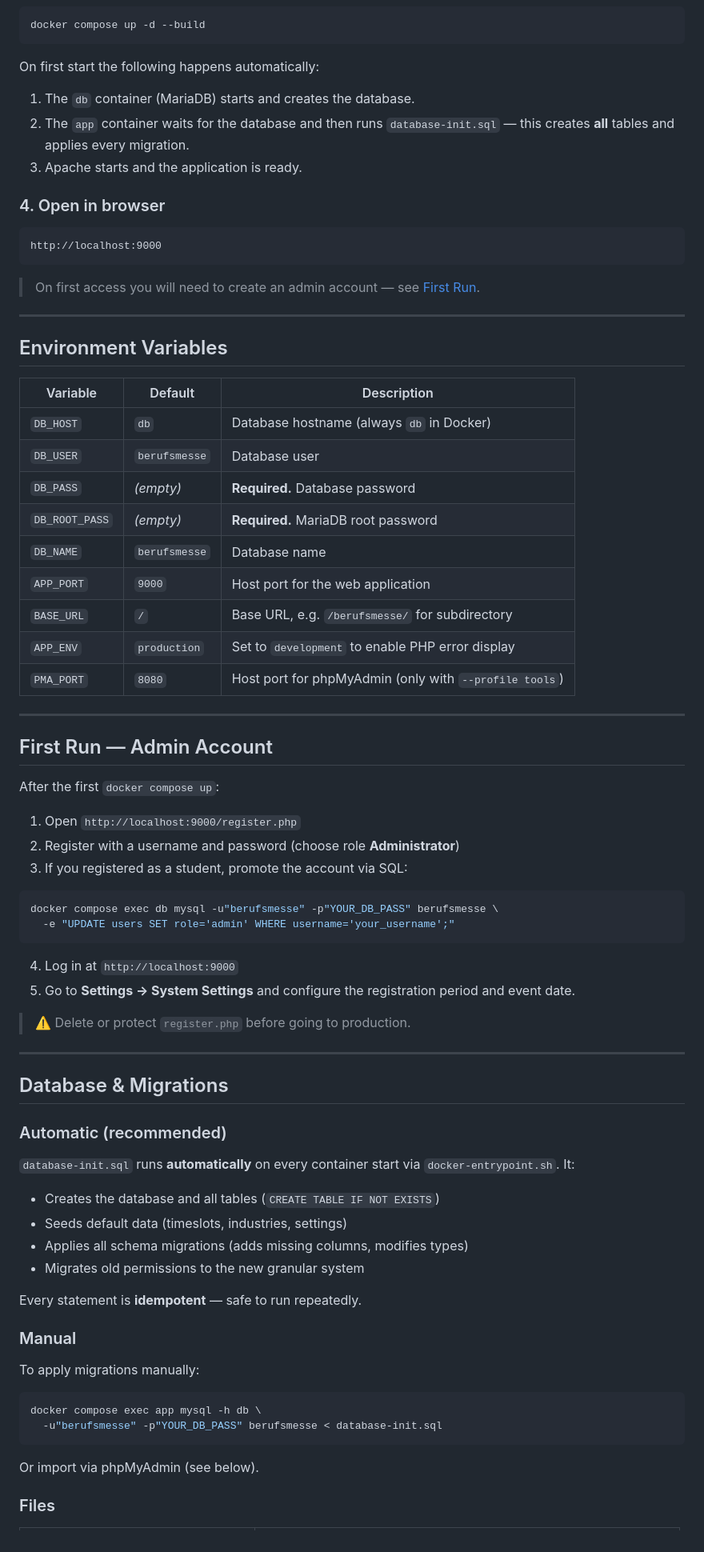
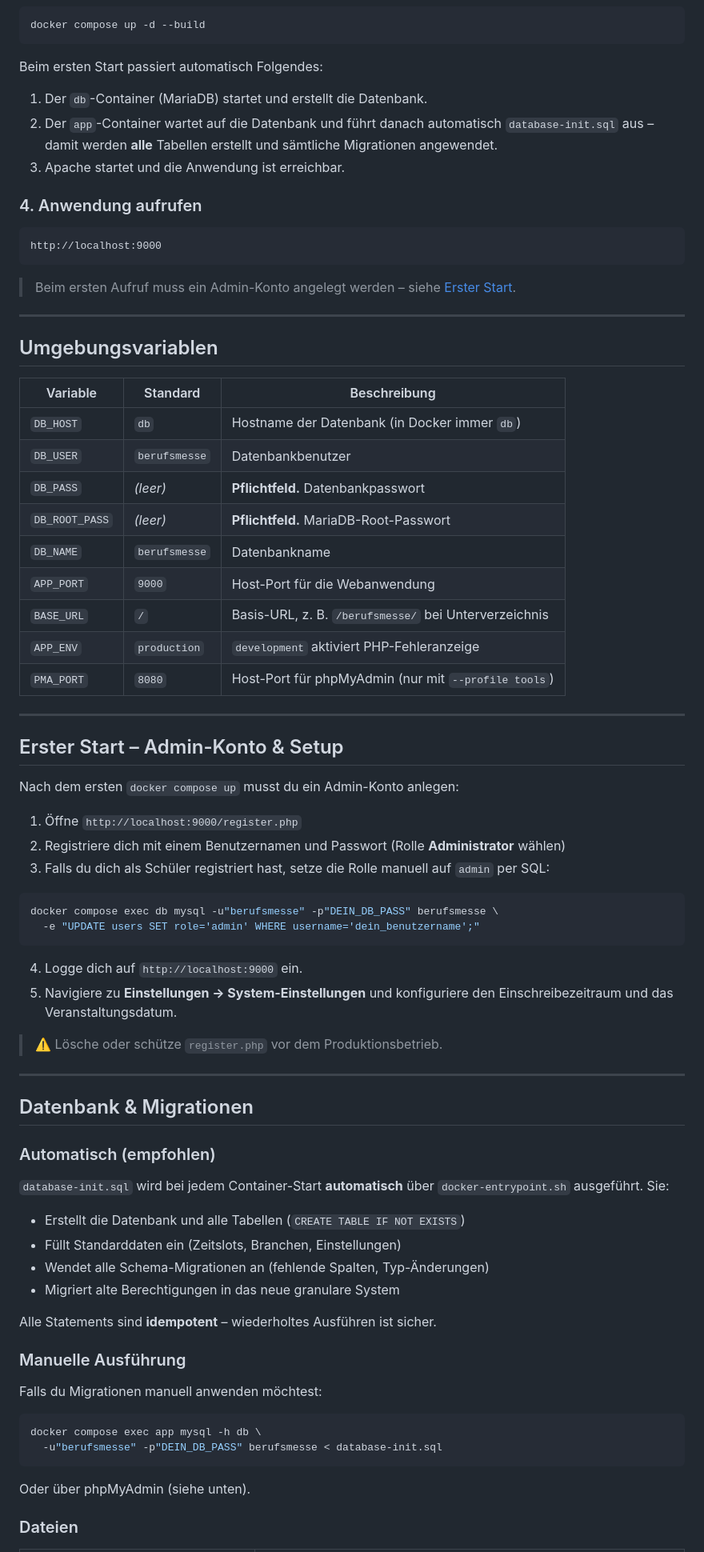
Before and after one commit to schlaumischlumpf/Berufsmesse, a Markdown page: README.md, the part around one of its changes. Shown at 80% size. Drawn GitHub-style.

````diff
--- a/README.md
+++ b/README.md
@@ -76,80 +76,80 @@ BASE_URL=/
 docker compose up -d --build
 ```
 
-On first start the following happens automatically:
-1. The `db` container (MariaDB) starts and creates the database.
-2. The `app` container waits for the database and then runs `database-init.sql` — this creates **all** tables and applies every migration.
-3. Apache starts and the application is ready.
+Beim ersten Start passiert automatisch Folgendes:
+1. Der `db`-Container (MariaDB) startet und erstellt die Datenbank.
+2. Der `app`-Container wartet auf die Datenbank und führt danach automatisch `database-init.sql` aus – damit werden **alle** Tabellen erstellt und sämtliche Migrationen angewendet.
+3. Apache startet und die Anwendung ist erreichbar.
 
-### 4. Open in browser
+### 4. Anwendung aufrufen
 
 ```
 http://localhost:9000
 ```
 
-> On first access you will need to create an admin account — see [First Run](#first-run--admin-account).
+> Beim ersten Aufruf muss ein Admin-Konto angelegt werden – siehe [Erster Start](#erster-start--admin-konto--setup).
 
 ---
 
-## Environment Variables
+## Umgebungsvariablen
 
-| Variable | Default | Description |
+| Variable | Standard | Beschreibung |
 |---|---|---|
-| `DB_HOST` | `db` | Database hostname (always `db` in Docker) |
-| `DB_USER` | `berufsmesse` | Database user |
-| `DB_PASS` | *(empty)* | **Required.** Database password |
-| `DB_ROOT_PASS` | *(empty)* | **Required.** MariaDB root password |
-| `DB_NAME` | `berufsmesse` | Database name |
-| `APP_PORT` | `9000` | Host port for the web application |
-| `BASE_URL` | `/` | Base URL, e.g. `/berufsmesse/` for subdirectory |
-| `APP_ENV` | `production` | Set to `development` to enable PHP error display |
-| `PMA_PORT` | `8080` | Host port for phpMyAdmin (only with `--profile tools`) |
+| `DB_HOST` | `db` | Hostname der Datenbank (in Docker immer `db`) |
+| `DB_USER` | `berufsmesse` | Datenbankbenutzer |
+| `DB_PASS` | *(leer)* | **Pflichtfeld.** Datenbankpasswort |
+| `DB_ROOT_PASS` | *(leer)* | **Pflichtfeld.** MariaDB-Root-Passwort |
+| `DB_NAME` | `berufsmesse` | Datenbankname |
+| `APP_PORT` | `9000` | Host-Port für die Webanwendung |
+| `BASE_URL` | `/` | Basis-URL, z. B. `/berufsmesse/` bei Unterverzeichnis |
+| `APP_ENV` | `production` | `development` aktiviert PHP-Fehleranzeige |
+| `PMA_PORT` | `8080` | Host-Port für phpMyAdmin (nur mit `--profile tools`) |
 
 ---
 
-## First Run — Admin Account
+## Erster Start – Admin-Konto & Setup
 
-After the first `docker compose up`:
+Nach dem ersten `docker compose up` musst du ein Admin-Konto anlegen:
 
-1. Open `http://localhost:9000/register.php`
-2. Register with a username and password (choose role **Administrator**)
-3. If you registered as a student, promote the account via SQL:
+1. Öffne `http://localhost:9000/register.php`
+2. Registriere dich mit einem Benutzernamen und Passwort (Rolle **Administrator** wählen)
+3. Falls du dich als Schüler registriert hast, setze die Rolle manuell auf `admin` per SQL:
 
 ```bash
-docker compose exec db mysql -u"berufsmesse" -p"YOUR_DB_PASS" berufsmesse \
-  -e "UPDATE users SET role='admin' WHERE username='your_username';"
+docker compose exec db mysql -u"berufsmesse" -p"DEIN_DB_PASS" berufsmesse \
+  -e "UPDATE users SET role='admin' WHERE username='dein_benutzername';"
 ```
 
-4. Log in at `http://localhost:9000`
-5. Go to **Settings → System Settings** and configure the registration period and event date.
+4. Logge dich auf `http://localhost:9000` ein.
+5. Navigiere zu **Einstellungen → System-Einstellungen** und konfiguriere den Einschreibezeitraum und das Veranstaltungsdatum.
 
-> ⚠️ Delete or protect `register.php` before going to production.
+> ⚠️ Lösche oder schütze `register.php` vor dem Produktionsbetrieb.
 
 ---
 
-## Database & Migrations
+## Datenbank & Migrationen
 
-### Automatic (recommended)
+### Automatisch (empfohlen)
 
-`database-init.sql` runs **automatically** on every container start via `docker-entrypoint.sh`. It:
+`database-init.sql` wird bei jedem Container-Start **automatisch** über `docker-entrypoint.sh` ausgeführt. Sie:
 
-- Creates the database and all tables (`CREATE TABLE IF NOT EXISTS`)
-- Seeds default data (timeslots, industries, settings)
-- Applies all schema migrations (adds missing columns, modifies types)
-- Migrates old permissions to the new granular system
+- Erstellt die Datenbank und alle Tabellen (`CREATE TABLE IF NOT EXISTS`)
+- Füllt Standarddaten ein (Zeitslots, Branchen, Einstellungen)
+- Wendet alle Schema-Migrationen an (fehlende Spalten, Typ-Änderungen)
+- Migriert alte Berechtigungen in das neue granulare System
 
-Every statement is **idempotent** — safe to run repeatedly.
+Alle Statements sind **idempotent** – wiederholtes Ausführen ist sicher.
 
-### Manual
+### Manuelle Ausführung
 
-To apply migrations manually:
+Falls du Migrationen manuell anwenden möchtest:
 
 ```bash
 docker compose exec app mysql -h db \
-  -u"berufsmesse" -p"YOUR_DB_PASS" berufsmesse < database-init.sql
+  -u"berufsmesse" -p"DEIN_DB_PASS" berufsmesse < database-init.sql
 ```
 
-Or import via phpMyAdmin (see below).
+Oder über phpMyAdmin (siehe unten).
 
-### Files
+### Dateien
 
````
Also changed, not shown: other parts of README.md (+92 -92 lines).
